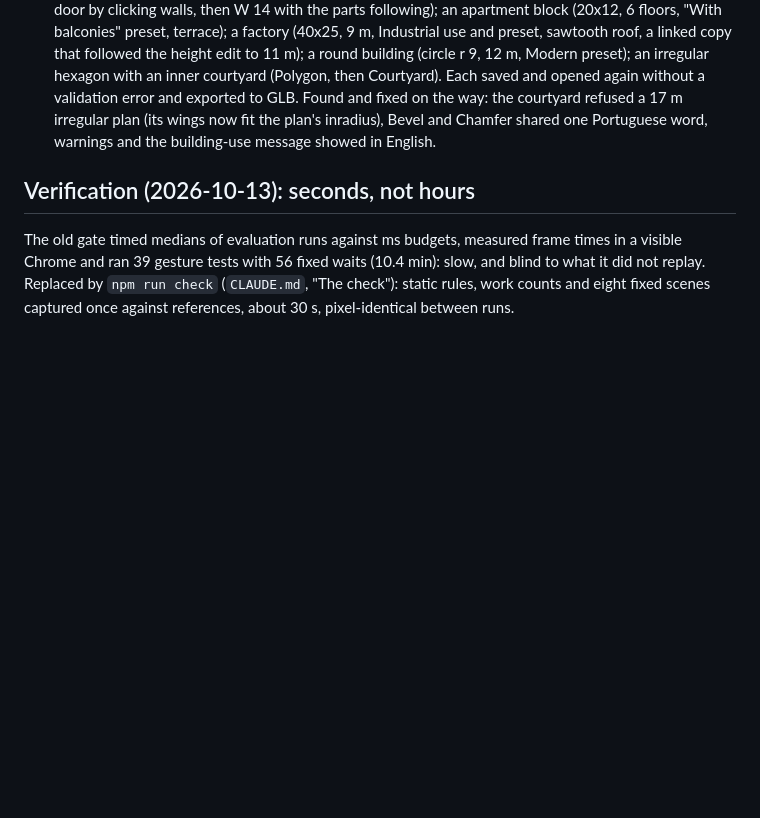
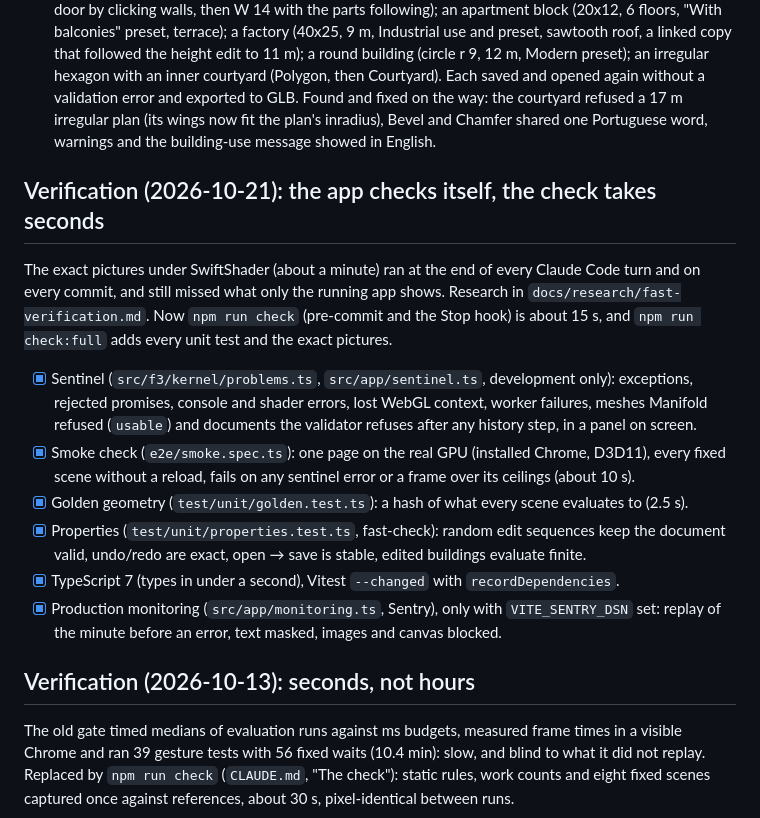
Before and after one commit to designathan1988/oriel, a Markdown page: docs/PLAN.md, the part around the change. Rendered like a GitHub page; blank space fills up the shorter version.

Commit message:
PLAN: the verification section of 2026-10-21 (sentinel, smoke, golden, properties, monitoring) carried over from the builder working copy
Co-Authored-By: Claude Opus 5.5 <noreply@anthropic.com>

```diff
--- a/docs/PLAN.md
+++ b/docs/PLAN.md
@@ -329,6 +329,24 @@ only), Müller 2006 CGA, CityEngine docs, Houdini Labs, TestFit, Forma):
       way: the courtyard refused a 17 m irregular plan (its wings now fit the plan's inradius), Bevel and
       Chamfer shared one Portuguese word, warnings and the building-use message showed in English.
 
+## Verification (2026-10-21): the app checks itself, the check takes seconds
+
+The exact pictures under SwiftShader (about a minute) ran at the end of every Claude Code turn and
+on every commit, and still missed what only the running app shows. Research in
+`docs/research/fast-verification.md`. Now `npm run check` (pre-commit and the Stop hook) is about
+15 s, and `npm run check:full` adds every unit test and the exact pictures.
+- [x] Sentinel (`src/f3/kernel/problems.ts`, `src/app/sentinel.ts`, development only): exceptions,
+  rejected promises, console and shader errors, lost WebGL context, worker failures, meshes Manifold
+  refused (`usable`) and documents the validator refuses after any history step, in a panel on screen.
+- [x] Smoke check (`e2e/smoke.spec.ts`): one page on the real GPU (installed Chrome, D3D11), every
+  fixed scene without a reload, fails on any sentinel error or a frame over its ceilings (about 10 s).
+- [x] Golden geometry (`test/unit/golden.test.ts`): a hash of what every scene evaluates to (2.5 s).
+- [x] Properties (`test/unit/properties.test.ts`, fast-check): random edit sequences keep the
+  document valid, undo/redo are exact, open → save is stable, edited buildings evaluate finite.
+- [x] TypeScript 7 (types in under a second), Vitest `--changed` with `recordDependencies`.
+- [x] Production monitoring (`src/app/monitoring.ts`, Sentry), only with `VITE_SENTRY_DSN` set:
+  replay of the minute before an error, text masked, images and canvas blocked.
+
 ## Verification (2026-10-13): seconds, not hours
 
 The old gate timed medians of evaluation runs against ms budgets, measured frame times in a visible
```
